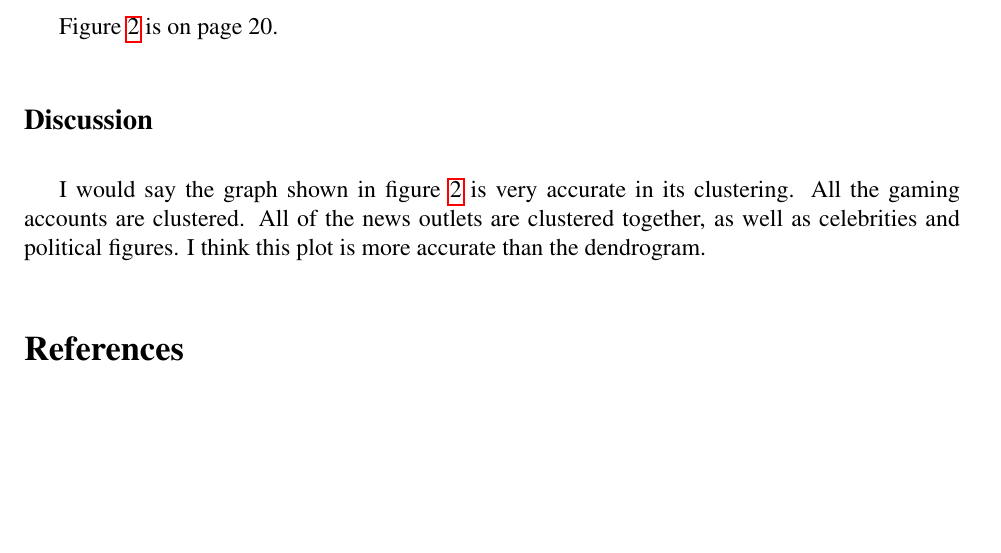
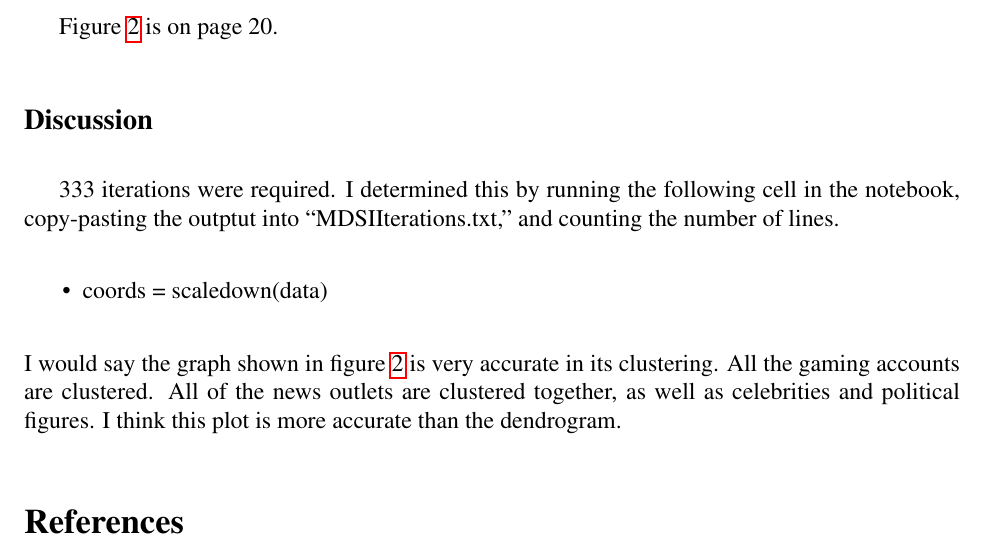
Before and after one commit to Razor308/public-cs432-webscience-hw8, a LaTeX document (main.tex): part of page 17 of 20, cut so that both start at the same text, the shorter picture padded with empty space. The pictures show the PDF file HW8_report.pdf that the author committed with the source.

Commit message:
Add missing info for Q5. Ready to grade @weiglemc.

```diff
--- a/main.tex
+++ b/main.tex
@@ -174,6 +174,10 @@ Figure \ref{fig:mds} is on page 20.
 \end{figure}
 
 \subsection*{Discussion}
+333 iterations were required.  I determined this by running the following cell in the notebook, copy-pasting the outptut into ``MDSIIterations.txt,'' and counting the number of lines.
+\begin{itemize}
+    \item coords = scaledown(data)
+\end{itemize}
 I would say the graph shown in figure \ref{fig:mds} is very accurate in its clustering. All the gaming accounts are clustered.  All of the news outlets are clustered together, as well as celebrities and political figures.  I think this plot is more accurate than the dendrogram.
 
 
```
Also changed, not shown: HW8_report.pdf.
